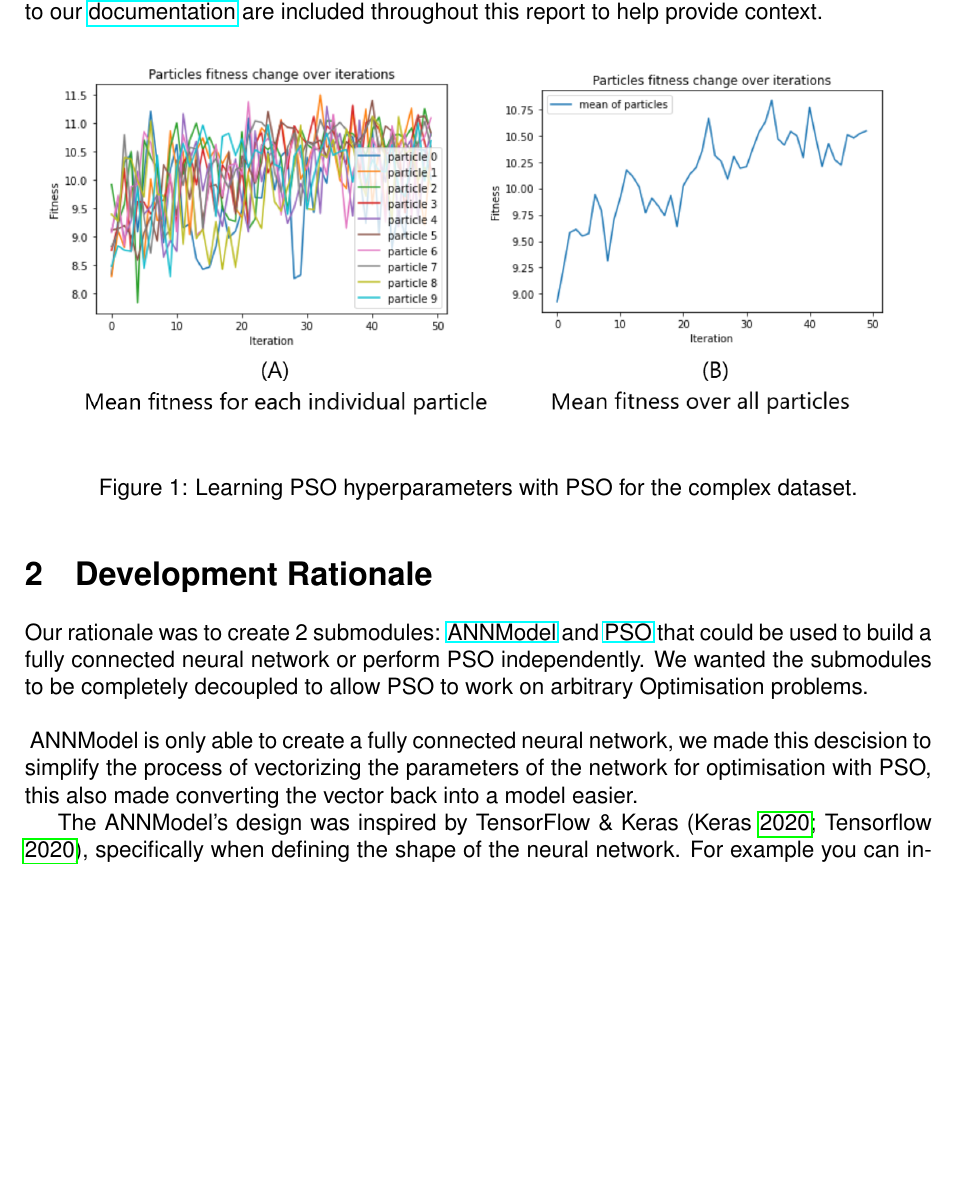
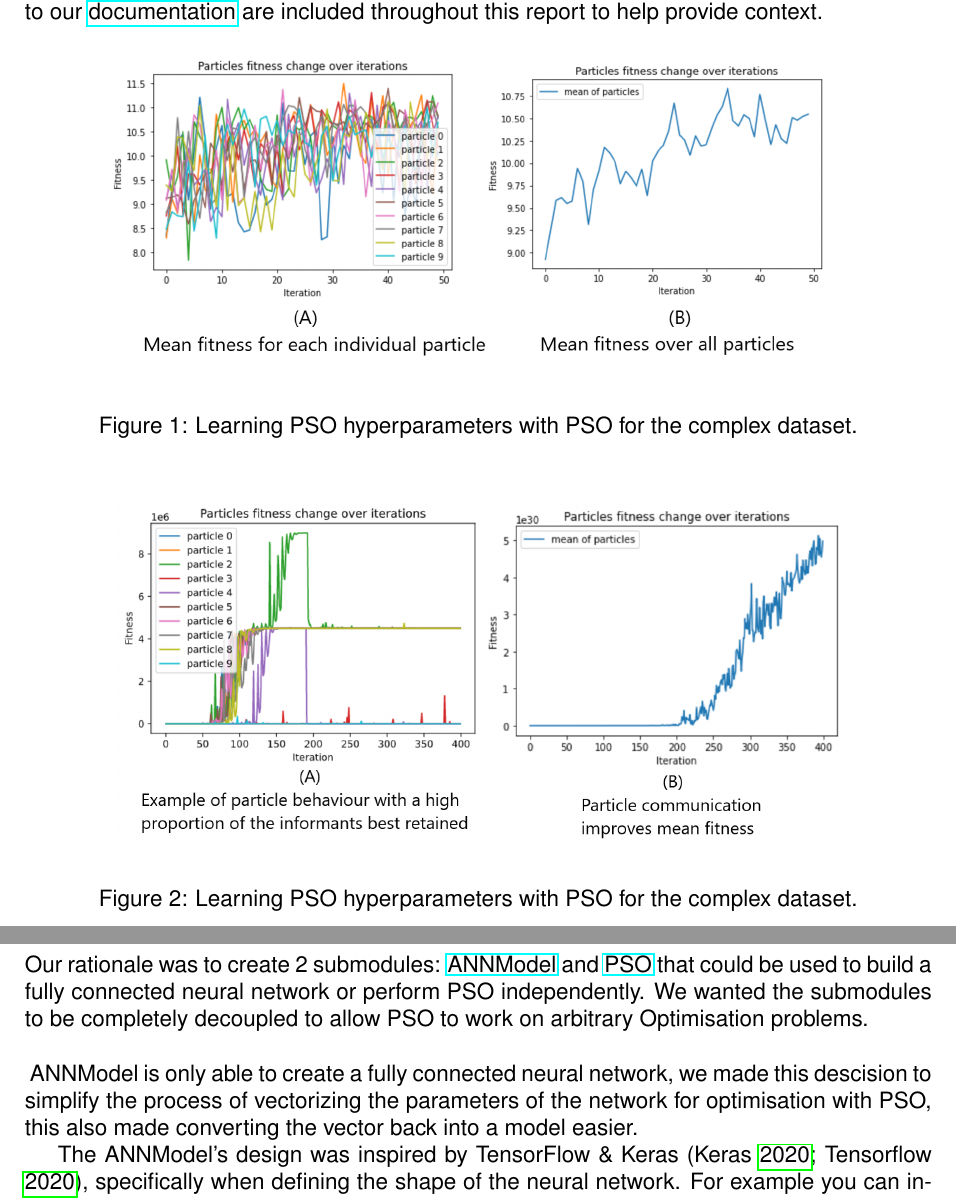
Before and after one commit to kamilszymczak/Bio-comp, a LaTeX document (report/Bio-Comp-report.tex): part of page 3 of 11 before the commit and two parts of pages 3 and 4 of 11 after it, the two joined at a grey line, cut so that both start at the same text, the shorter picture padded with empty space. Compiled offline with pdfLaTeX.

Commit message:
Just conclusion left

```diff
--- a/report/Bio-Comp-report.tex
+++ b/report/Bio-Comp-report.tex
@@ -68,11 +68,20 @@ We used sphinx to generate documentation of the sourcecode, links to our \href{h
 
 \begin{figure}[H]
     \begin{center}
-        \includegraphics[width=1\textwidth]{comples_pso_combined.png}
+        \includegraphics[width=0.85\textwidth]{comples_pso_combined.png}
     \end{center}
 
     \caption{Learning PSO hyperparameters with PSO for the complex dataset.}
     \label{fig:complexpsolearning}
+\end{figure}
+
+\begin{figure}[H]
+    \begin{center}
+        \includegraphics[width=0.8\textwidth]{Examples.png}
+    \end{center}
+
+    \caption{Learning PSO hyperparameters with PSO for the complex dataset.}
+    \label{fig:ExamplePlots}
 \end{figure}
 
 \section{Development Rationale}
```
Also changed, not shown: report/Bio-Comp-report.pdf.
